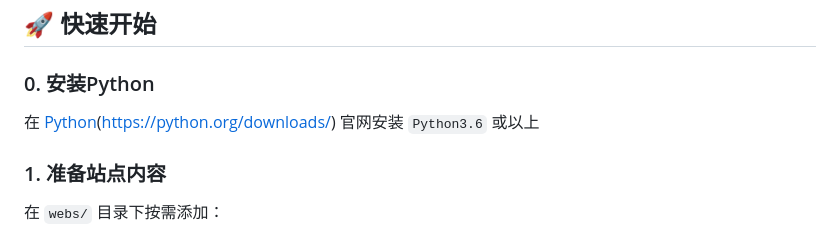
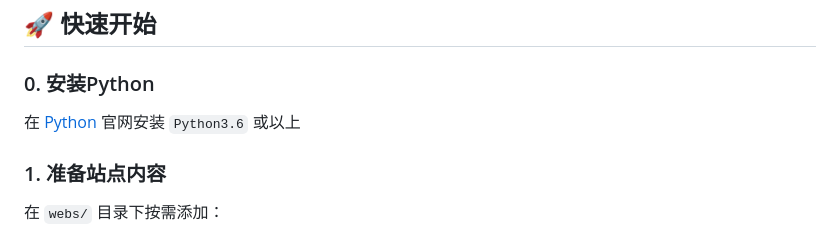
Before and after one commit to SmallJiu/ProxyWeb, a Markdown page: README.md, the part around the change. Rendered like a GitHub page.

Commit message:
Fix formatting in README for Python installation section

```diff
--- a/README.md
+++ b/README.md
@@ -43,7 +43,7 @@ project/
 ## 🚀 快速开始
 
 ### 0. 安装Python
-在 [Python](https://python.org/downloads/)(https://python.org/downloads/) 官网安装 `Python3.6` 或以上
+在 [Python](https://python.org/downloads/) 官网安装 `Python3.6` 或以上
 
 ### 1. 准备站点内容
 
```
